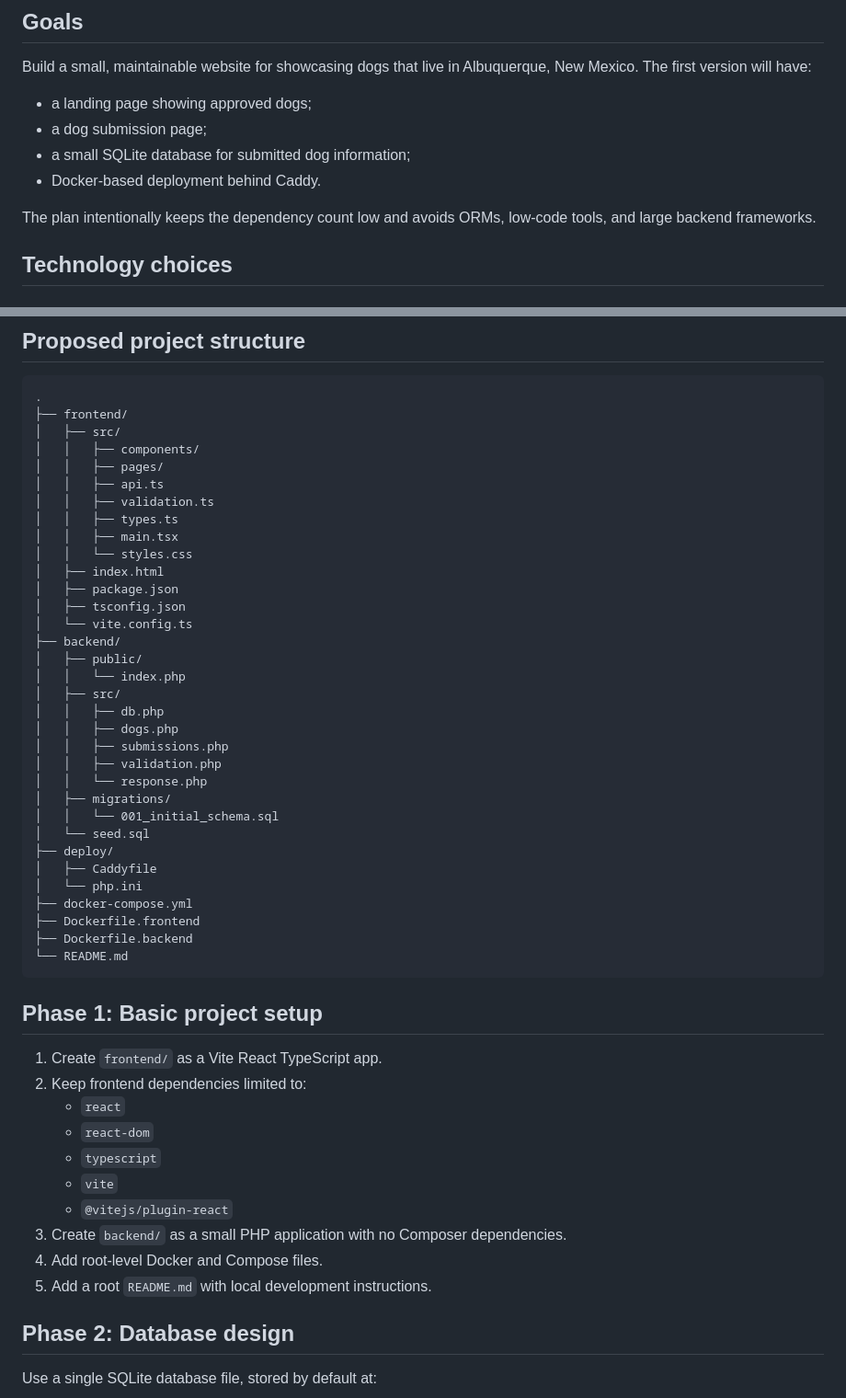
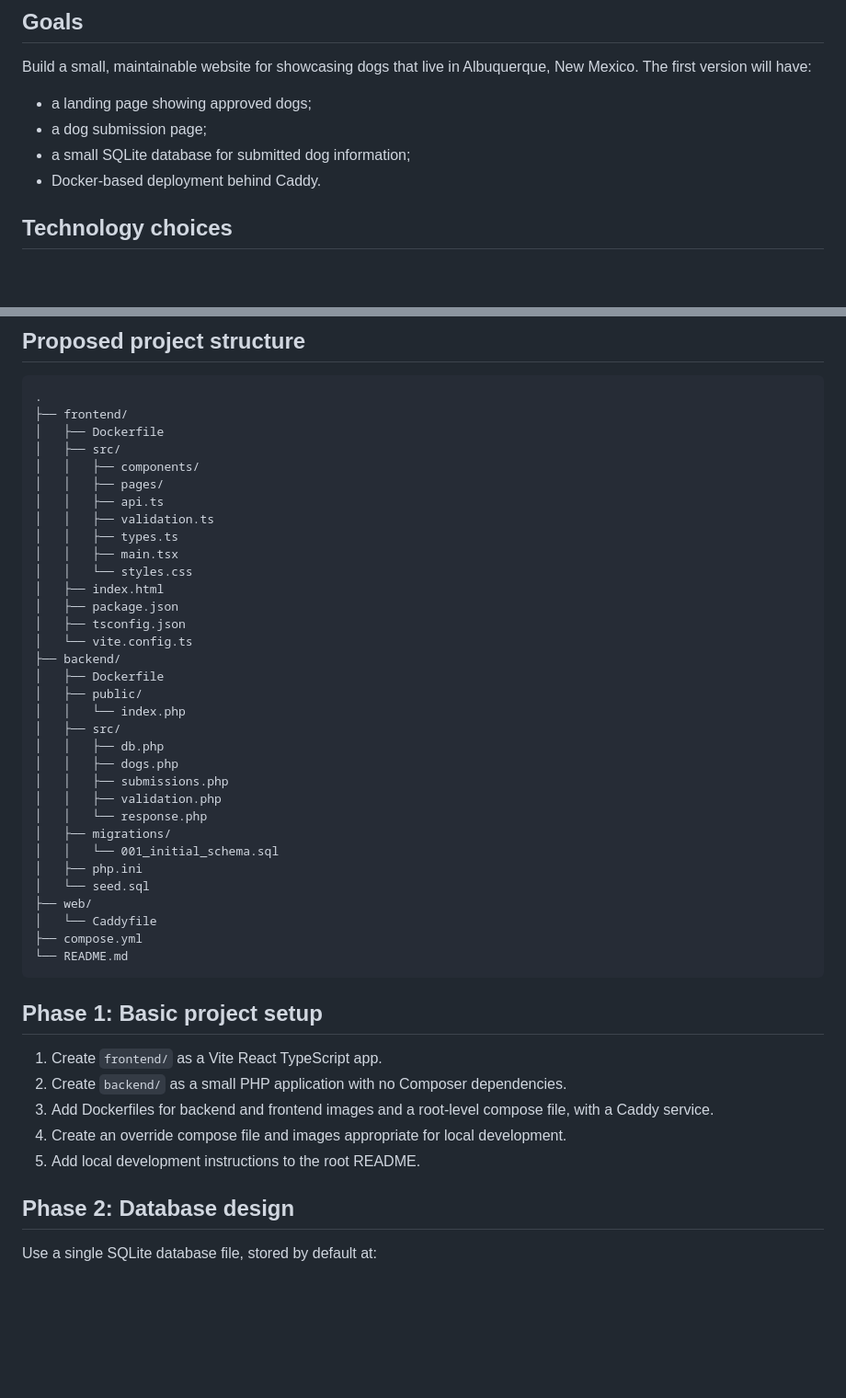
Before and after one commit to tetrahemihexahedron/abqDog, a Markdown page: notes/AI_plans/plan.md, 2 parts joined by grey strips. Shown at 92% size. GitHub-like rendering; blank space fills up the shorter version.

Commit message:
A couple manual edits, because I can't help myself

````diff
--- a/notes/AI_plans/plan.md
+++ b/notes/AI_plans/plan.md
@@ -8,8 +8,6 @@ Build a small, maintainable website for showcasing dogs that live in Albuquerque
 - a dog submission page;
 - a small SQLite database for submitted dog information;
 - Docker-based deployment behind Caddy.
-
-The plan intentionally keeps the dependency count low and avoids ORMs, low-code tools, and large backend frameworks.
 
 ## Technology choices
 
@@ -60,6 +58,7 @@ PHP is a good fit here because it keeps the backend small. SQLite support is ava
 ```text
 .
 ├── frontend/
+│   ├── Dockerfile
 │   ├── src/
 │   │   ├── components/
 │   │   ├── pages/
@@ -73,6 +72,7 @@ PHP is a good fit here because it keeps the backend small. SQLite support is ava
 │   ├── tsconfig.json
 │   └── vite.config.ts
 ├── backend/
+│   ├── Dockerfile
 │   ├── public/
 │   │   └── index.php
 │   ├── src/
@@ -83,28 +83,21 @@ PHP is a good fit here because it keeps the backend small. SQLite support is ava
 │   │   └── response.php
 │   ├── migrations/
 │   │   └── 001_initial_schema.sql
+│   ├── php.ini
 │   └── seed.sql
-├── deploy/
-│   ├── Caddyfile
-│   └── php.ini
-├── docker-compose.yml
-├── Dockerfile.frontend
-├── Dockerfile.backend
+├── web/
+│   └── Caddyfile
+├── compose.yml
 └── README.md
 ```
 
 ## Phase 1: Basic project setup
 
 1. Create `frontend/` as a Vite React TypeScript app.
-2. Keep frontend dependencies limited to:
-   - `react`
-   - `react-dom`
-   - `typescript`
-   - `vite`
-   - `@vitejs/plugin-react`
-3. Create `backend/` as a small PHP application with no Composer dependencies.
-4. Add root-level Docker and Compose files.
-5. Add a root `README.md` with local development instructions.
+2. Create `backend/` as a small PHP application with no Composer dependencies.
+3. Add Dockerfiles for backend and frontend images and a root-level compose file, with a Caddy service.
+4. Create an override compose file and images appropriate for local development.
+5. Add local development instructions to the root README.
 
 ## Phase 2: Database design
 
````
